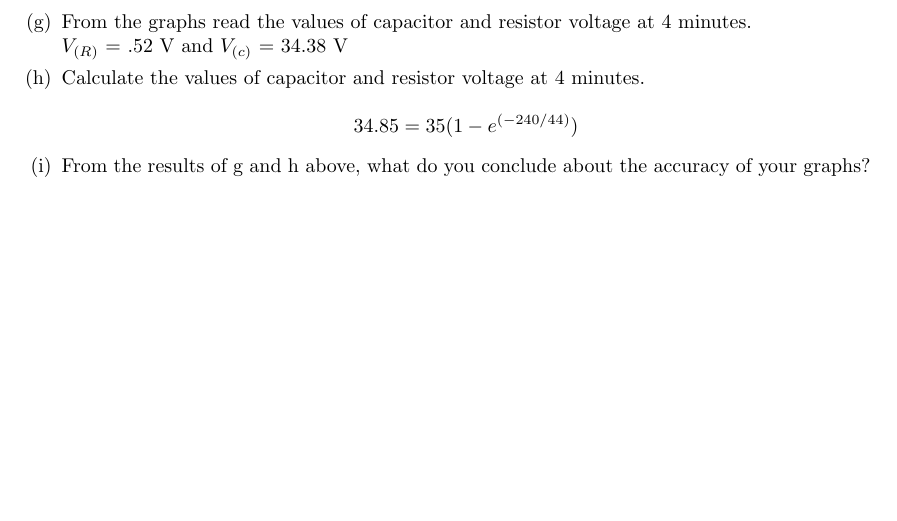
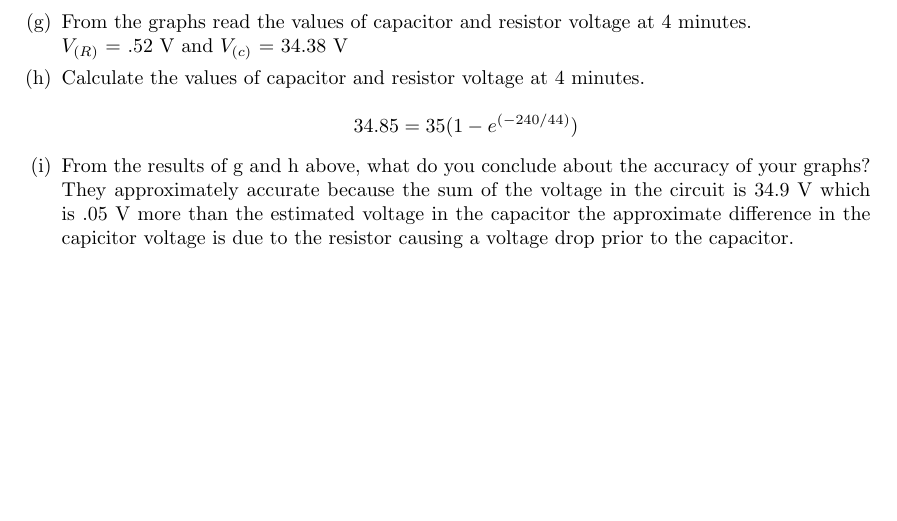
Before and after one commit to Cicerotheprogrammer/lab-report-8-10, a LaTeX document (Labs 8-10/labreport6.tex): part of page 11 of 11, cut so that both start at the same text. Compiled offline with pdfLaTeX.

Commit message:
finished post lab 3

```diff
--- a/Labs 8-10/labreport6.tex
+++ b/Labs 8-10/labreport6.tex
@@ -468,6 +468,7 @@ As a capacitor is charged current will decrease until the capacitor is fully cha
         \item Calculate the values of capacitor and resistor voltage at 4 minutes. \\
         \[34.85 = 35(1-e^{(-240/44)})\]
         \item From the results of g and h above, what do you conclude about the accuracy of your graphs? \\
+        They approximately accurate because the sum of the voltage in the circuit is 34.9 V which is .05 V more than the estimated voltage in the capacitor the approximate difference in the capicitor voltage is due to the resistor causing a voltage drop prior to the capacitor.
     \end{enumerate}
 \end{enumerate}
 
```
Also changed, not shown: Labs 8-10/labreport6.pdf, 3 other files.
